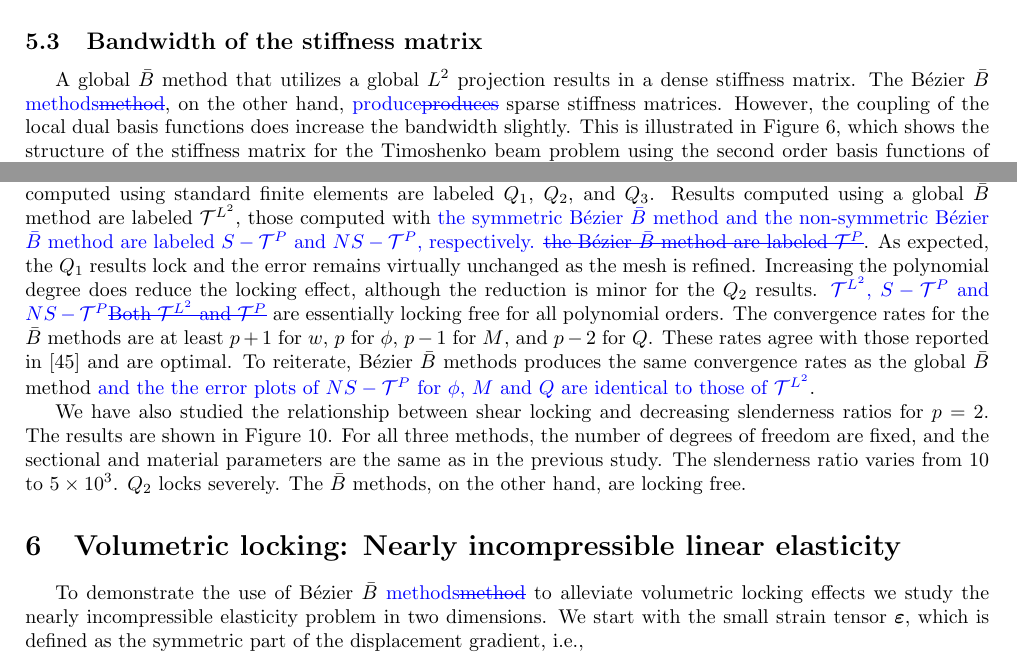
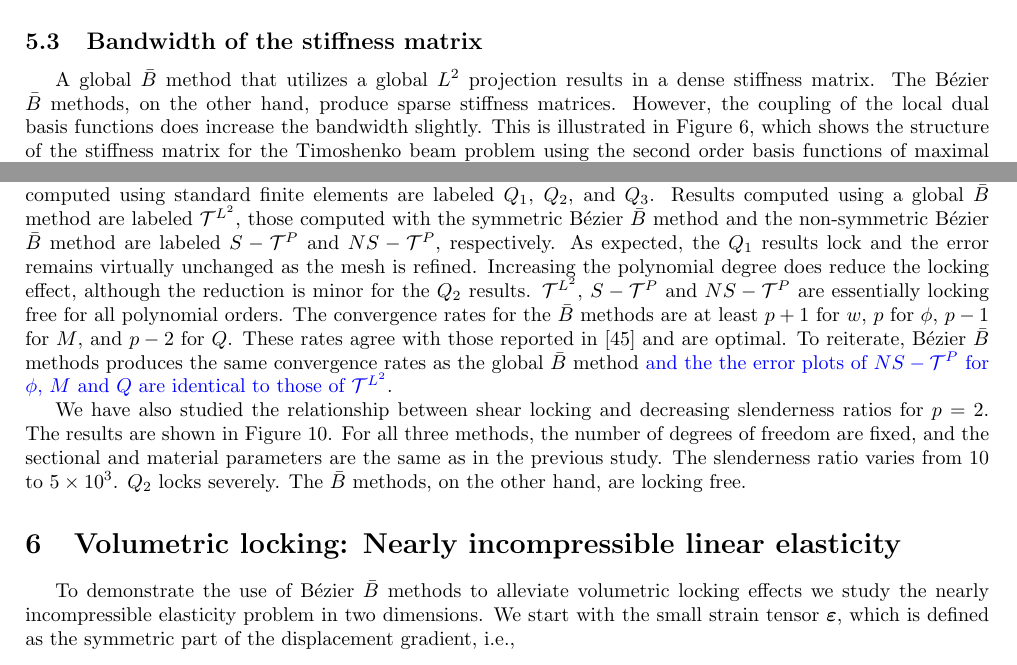
Before and after one commit to miaodi/Bbar, a LaTeX paper (projection1120.tex): two parts of pages 10 and 12 of 26, joined at a grey line, cut so that both start at the same text. Compiled offline with pdfLaTeX.

Commit message:
deleted all 'deleted' part

```diff
--- a/projection1120.tex
+++ b/projection1120.tex
@@ -583,7 +583,7 @@ Q(x)&=\frac{-l\cos \left(\frac{\pi  x}{l}\right)-l}{\pi}.
 	\label{fig:load_beam}
 \end{figure}
 
-The beam has a rectangular cross-section and we use the following non-dimensional sectional and material parameters: length $l=10$, width $b=1$, thickness $t=0.01$, Young's modulus $E=10^9$, Poisson's ratio $\nu=0.3$, and a shear correction factor of $s=5/6$. A comparison of the normalized error in the $L^2$ norm for $w$, $\phi$, $M$ and $Q$ versus the number of degrees of freedom for polynomial degrees $p=1,2,3$ is shown in Figure \ref{fig:timoshenko_result}. Results computed using standard finite elements are labeled $Q_1$, $Q_2$, and $Q_3$. Results computed using a global $\bar{B}$ method are labeled $\mathcal{T}^{L^2}$, those computed with \replaced{the symmetric B\'ezier $\bar{B}$ method and the non-symmetric B\'ezier $\bar{B}$ method are labeled $S-\mathcal{T}^{P}$ and $NS-\mathcal{T}^{P}$, respectively. }{the B\'ezier $\bar{B}$ method are labeled $\mathcal{T}^{P}$}. As expected, the $Q_1$ results lock and the error remains virtually unchanged as the mesh is refined. Increasing the polynomial degree does reduce the locking effect, although the reduction is minor for the $Q_2$ results. \replaced{$\mathcal{T}^{L^2}$, $S-\mathcal{T}^{P}$ and $NS-\mathcal{T}^P$}{Both $\mathcal{T}^{L^2}$ and $\mathcal{T}^P$} are essentially locking free for all polynomial orders. The convergence rates for the $\bar{B}$ methods are at least $p+1$ for $w$, $p$ for $\phi$, $p-1$ for $M$, and $p-2$ for $Q$. These rates agree with those reported in \cite{kiendl_single-variable_2015} and are optimal. To reiterate, B\'{e}zier $\bar{B}$ methods produces the same convergence rates as the global $\bar{B}$ method \added{and the the error plots of $NS-\mathcal{T}^{P}$ for $\phi$, $M$ and $Q$ are identical to those of $\mathcal{T}^{L^2}$}.
+The beam has a rectangular cross-section and we use the following non-dimensional sectional and material parameters: length $l=10$, width $b=1$, thickness $t=0.01$, Young's modulus $E=10^9$, Poisson's ratio $\nu=0.3$, and a shear correction factor of $s=5/6$. A comparison of the normalized error in the $L^2$ norm for $w$, $\phi$, $M$ and $Q$ versus the number of degrees of freedom for polynomial degrees $p=1,2,3$ is shown in Figure \ref{fig:timoshenko_result}. Results computed using standard finite elements are labeled $Q_1$, $Q_2$, and $Q_3$. Results computed using a global $\bar{B}$ method are labeled $\mathcal{T}^{L^2}$, those computed with the symmetric B\'ezier $\bar{B}$ method and the non-symmetric B\'ezier $\bar{B}$ method are labeled $S-\mathcal{T}^{P}$ and $NS-\mathcal{T}^{P}$, respectively. As expected, the $Q_1$ results lock and the error remains virtually unchanged as the mesh is refined. Increasing the polynomial degree does reduce the locking effect, although the reduction is minor for the $Q_2$ results. $\mathcal{T}^{L^2}$, $S-\mathcal{T}^{P}$ and $NS-\mathcal{T}^P$ are essentially locking free for all polynomial orders. The convergence rates for the $\bar{B}$ methods are at least $p+1$ for $w$, $p$ for $\phi$, $p-1$ for $M$, and $p-2$ for $Q$. These rates agree with those reported in \cite{kiendl_single-variable_2015} and are optimal. To reiterate, B\'{e}zier $\bar{B}$ methods produces the same convergence rates as the global $\bar{B}$ method \added{and the the error plots of $NS-\mathcal{T}^{P}$ for $\phi$, $M$ and $Q$ are identical to those of $\mathcal{T}^{L^2}$}.
 \begin{figure}
     \centering
     \begin{subfigure}[b]{0.49\linewidth}        %% or \columnwidth
@@ -650,7 +650,7 @@ We have also studied the relationship between shear locking and decreasing slend
 
 \section{Volumetric locking: Nearly incompressible linear elasticity}
 \label{sec:nearlyincompressible}
-To demonstrate the use of \Bezier $\bar{B}$ \replaced{methods}{method} to alleviate volumetric locking effects we study the nearly incompressible elasticity problem in two dimensions. We start with the small strain tensor $\boldsymbol{\varepsilon}$, which is defined as the symmetric part of the displacement gradient, i.e.,
+To demonstrate the use of \Bezier $\bar{B}$ {methods} to alleviate volumetric locking effects we study the nearly incompressible elasticity problem in two dimensions. We start with the small strain tensor $\boldsymbol{\varepsilon}$, which is defined as the symmetric part of the displacement gradient, i.e.,
 \begin{equation}
 \varepsilon_{ij}=\dfrac{u_{i,j}+u_{j,i}}{2}.
 \end{equation}
```
Also changed, not shown: projection1120.pdf, projection1120.tex (2 more changed lines), 5 other files.
